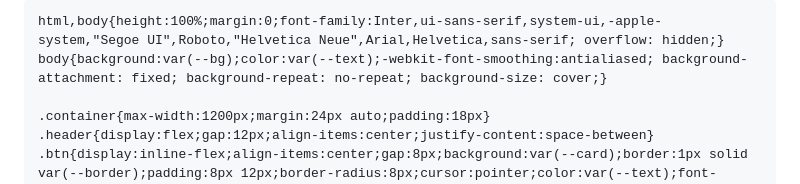
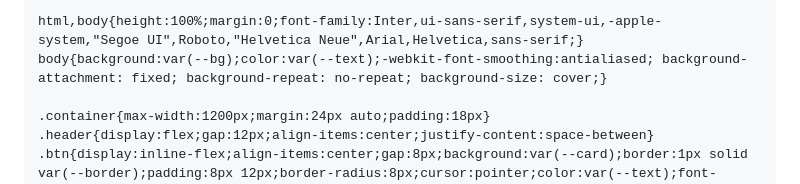
Before and after one commit to 0PHero/affix_suffix_JSON_Editor, a Markdown page: README.md, the part around the change. Drawn GitHub-style.

Commit message:
Update body styles in README.md
Removed overflow hidden from body styles in README.

```diff
--- a/README.md
+++ b/README.md
@@ -26,7 +26,7 @@
       --border: #ff16d8; --accent: #48ff00; --accent-strong: #ff0062; --danger: #ff0000; --shadow: 0 2px 8px rgba(2,6,23,0.6);
     }
 
-    html,body{height:100%;margin:0;font-family:Inter,ui-sans-serif,system-ui,-apple-system,"Segoe UI",Roboto,"Helvetica Neue",Arial,Helvetica,sans-serif; overflow: hidden;}
+    html,body{height:100%;margin:0;font-family:Inter,ui-sans-serif,system-ui,-apple-system,"Segoe UI",Roboto,"Helvetica Neue",Arial,Helvetica,sans-serif;}
     body{background:var(--bg);color:var(--text);-webkit-font-smoothing:antialiased; background-attachment: fixed; background-repeat: no-repeat; background-size: cover;}
 
     .container{max-width:1200px;margin:24px auto;padding:18px}
```
